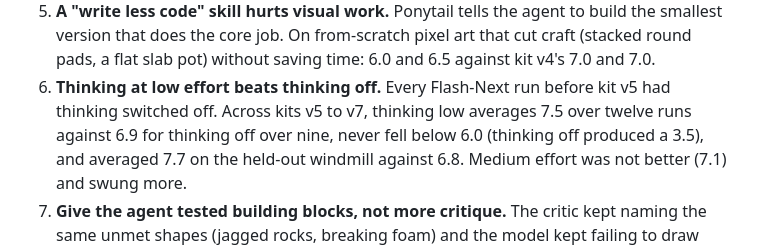
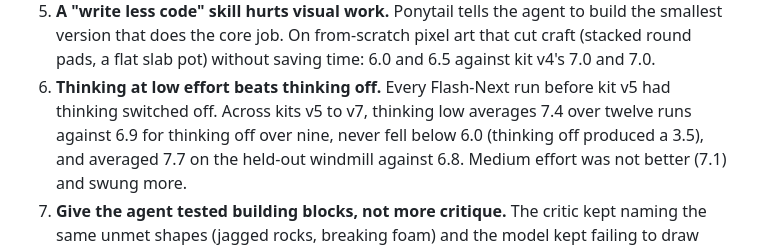
Before and after one commit to mos-ks/qwen-benchmarking-dgx-spark, a Markdown page: README.md, the part around the change. GitHub-like rendering.

Commit message:
Fix thinking-low mean (7.4)

```diff
--- a/README.md
+++ b/README.md
@@ -63,7 +63,7 @@ frames are in [`results/screenshots/`](results/screenshots/). Raw numbers:
    version that does the core job. On from-scratch pixel art that cut craft (stacked round pads, a
    flat slab pot) without saving time: 6.0 and 6.5 against kit v4's 7.0 and 7.0.
 6. **Thinking at low effort beats thinking off.** Every Flash-Next run before kit v5 had thinking
-   switched off. Across kits v5 to v7, thinking low averages 7.5 over twelve runs against 6.9 for
+   switched off. Across kits v5 to v7, thinking low averages 7.4 over twelve runs against 6.9 for
    thinking off over nine, never fell below 6.0 (thinking off produced a 3.5), and averaged 7.7 on
    the held-out windmill against 6.8. Medium effort was not better (7.1) and swung more.
 7. **Give the agent tested building blocks, not more critique.** The critic kept naming the same
```
